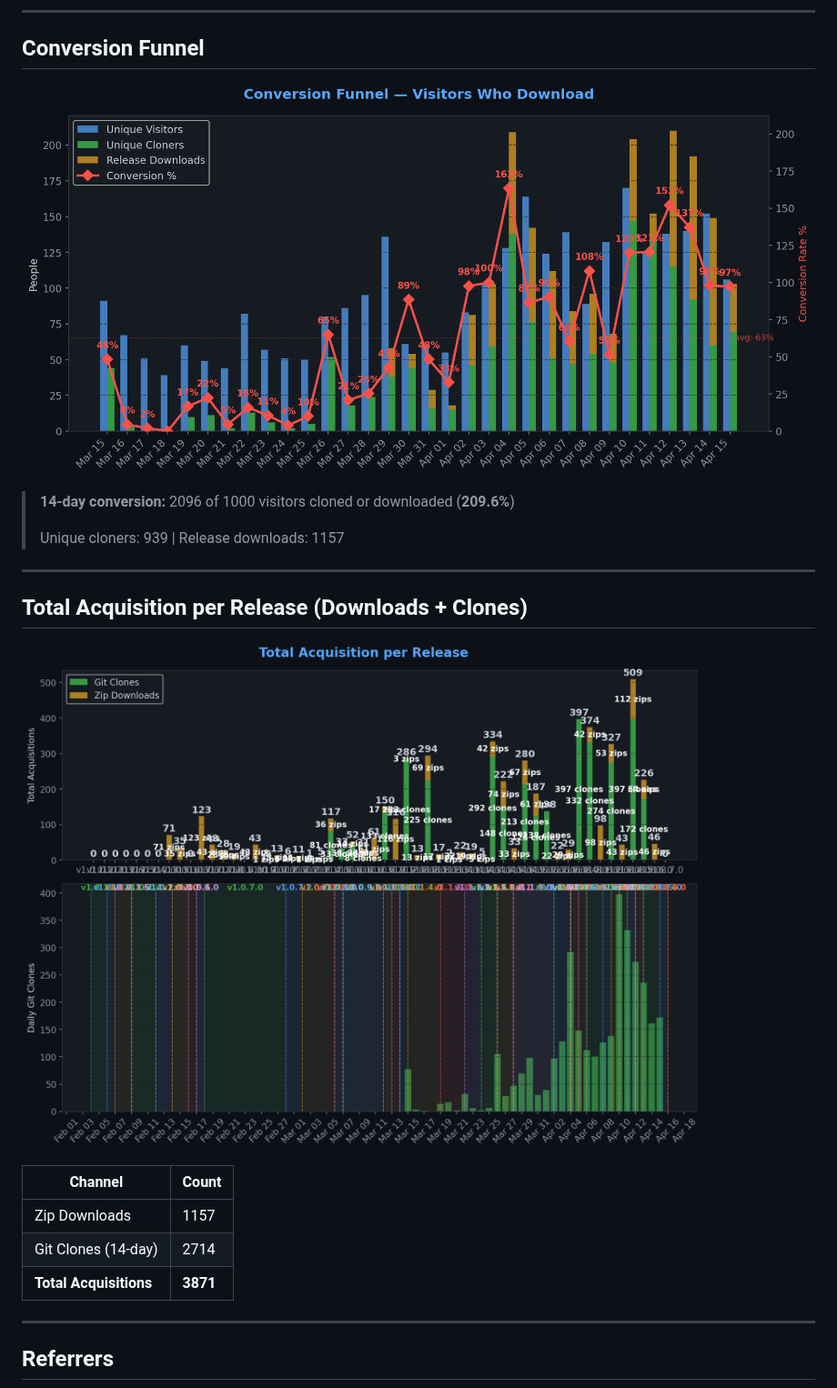
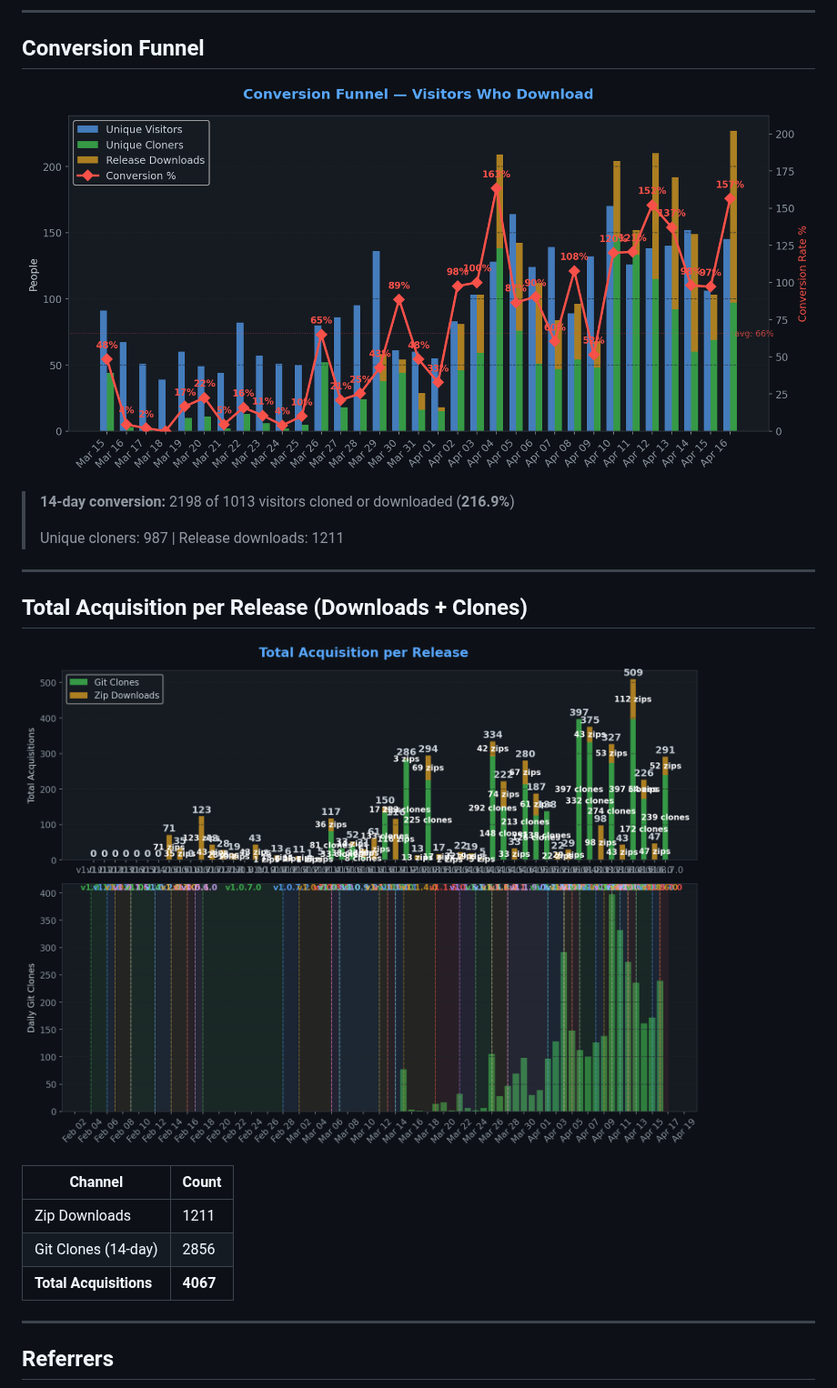
Before and after one commit to TheCodingDad-TisonK/FS25_SoilFertilizer, a Markdown page: .github/traffic/SUMMARY.md, the part around one of its changes. Shown at 91% size. Rendered like a GitHub page; pictures changed too: .github/traffic/charts/conversion.png, .github/traffic/charts/downloads.png.

```diff
--- a/.github/traffic/SUMMARY.md
+++ b/.github/traffic/SUMMARY.md
@@ -30,9 +30,9 @@
 
 ![Conversion](charts/conversion.png)
 
-> **14-day conversion:** 2096 of 1000 visitors cloned or downloaded (**209.6%**)
+> **14-day conversion:** 2198 of 1013 visitors cloned or downloaded (**216.9%**)
 >
-> Unique cloners: 939 | Release downloads: 1157
+> Unique cloners: 987 | Release downloads: 1211
 
 ---
 
@@ -42,9 +42,9 @@
 
 | Channel | Count |
 |---------|-------|
-| Zip Downloads | 1157 |
-| Git Clones (14-day) | 2714 |
-| **Total Acquisitions** | **3871** |
+| Zip Downloads | 1211 |
+| Git Clones (14-day) | 2856 |
+| **Total Acquisitions** | **4067** |
 
 ---
 
```
Also changed, not shown: other parts of .github/traffic/SUMMARY.md (+22 -22 lines), .github/traffic/charts/engagement.png, .github/traffic/charts/growth.png, .github/traffic/charts/referrers.png, .github/traffic/charts/views_clones.png, 6 other files.
